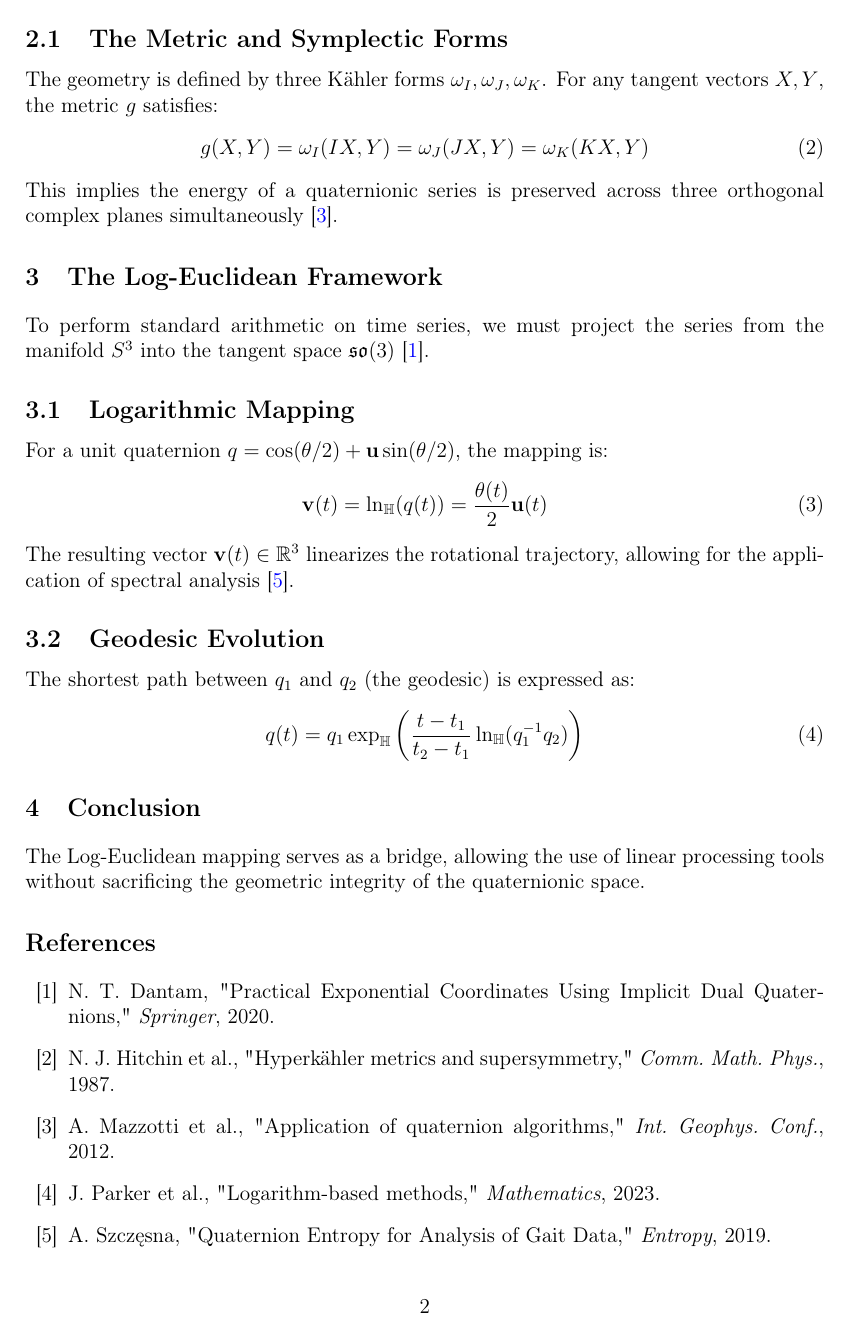
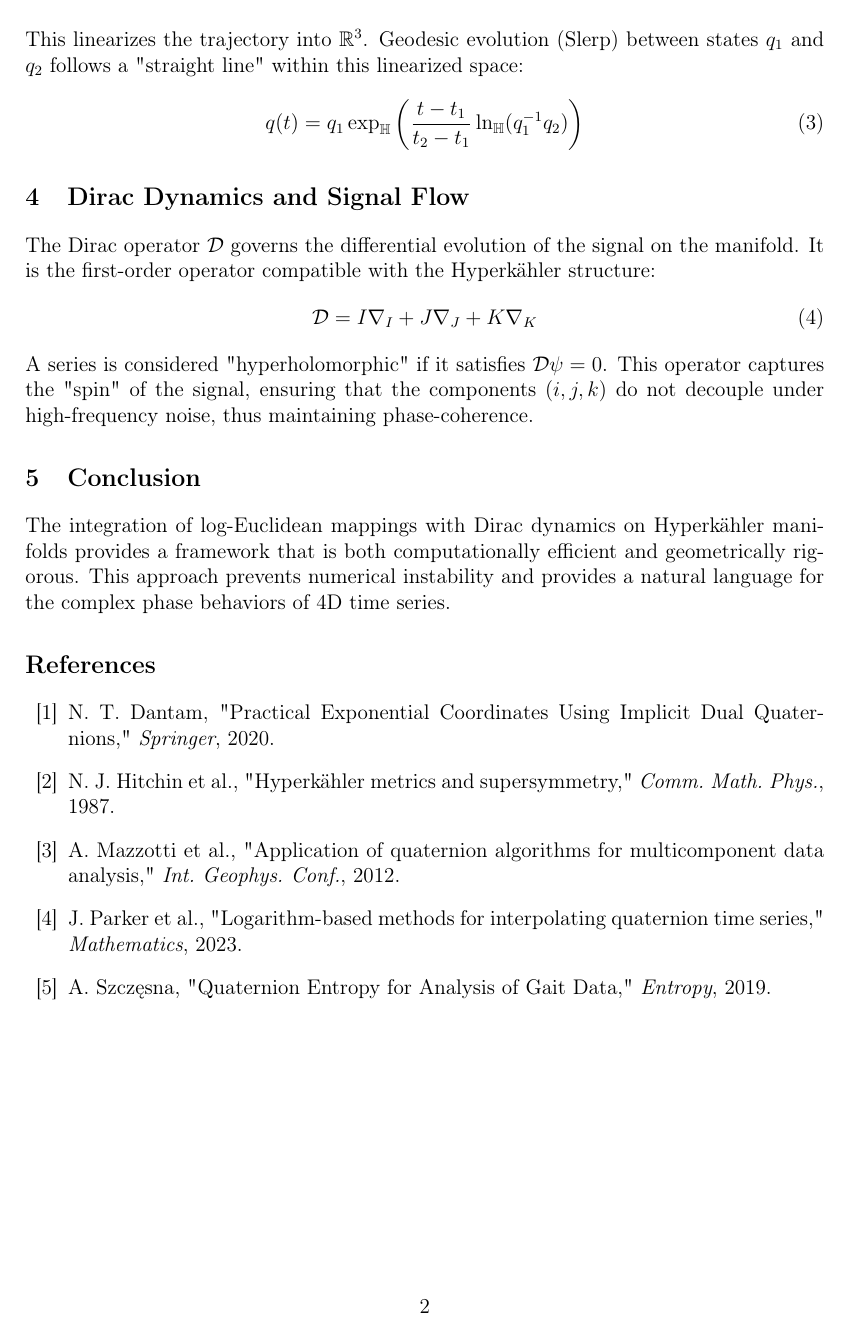
Before and after one commit to subunits/TransmutationEngine, a LaTeX paper (theory-two.tex): page 2 of 2. Compiled offline with pdfLaTeX.

Commit message:
Revise theory-two.tex for clarity and updates
The integration of log-Euclidean mappings with Dirac dynamics on Hyperkähler manifolds provides a framework that is both computationally efficient and geometrically rigorous. This approach prevents numerical instability and provides a natural language for the complex phase behaviors of 4D time series.

```diff
--- a/theory-two.tex
+++ b/theory-two.tex
@@ -62,37 +47,36 @@ I^2 = J^2 = K^2 = IJK = -1
 
 
-\subsection{The Metric and Symplectic Forms}
-The geometry is defined by three Kähler forms $\omega_I, \omega_J, \omega_K$. For any tangent vectors $X, Y$, the metric $g$ satisfies:
-\begin{equation}
-g(X, Y) = \omega_I(IX, Y) = \omega_J(JX, Y) = \omega_K(KX, Y)
-\end{equation}
-This implies the energy of a quaternionic series is preserved across three orthogonal complex planes simultaneously \cite{mazzotti2012}.
 
-\section{The Log-Euclidean Framework}
-To perform standard arithmetic on time series, we must project the series from the manifold $S^3$ into the tangent space $\mathfrak{so}(3)$ \cite{dantam2020}.
-
-\subsection{Logarithmic Mapping}
-For a unit quaternion $q = \cos(\theta/2) + \mathbf{u}\sin(\theta/2)$, the mapping is:
+\section{Log-Euclidean Linearization}
+To apply filtering or spectral analysis, the series must be mapped to a flat tangent space $\mathfrak{so}(3)$. For a unit quaternion $q = \cos(\theta/2) + \mathbf{u}\sin(\theta/2)$, the logarithmic mapping is defined as:
 \begin{equation}
 \mathbf{v}(t) = \quatLog(q(t)) = \frac{\theta(t)}{2}\mathbf{u}(t)
 \end{equation}
-The resulting vector $\mathbf{v}(t) \in \Rspace^3$ linearizes the rotational trajectory, allowing for the application of spectral analysis \cite{szczesna2019}.
-
-\subsection{Geodesic Evolution}
-The shortest path between $q_1$ and $q_2$ (the geodesic) is expressed as:
+This linearizes the trajectory into $\Rspace^3$. Geodesic evolution (Slerp) between states $q_1$ and $q_2$ follows a "straight line" within this linearized space:
 \begin{equation}
 q(t) = q_1 \quatExp \left( \frac{t-t_1}{t_2-t_1} \quatLog(q_1^{-1} q_2) \right)
 \end{equation}
 
 
+
+\section{Dirac Dynamics and Signal Flow}
+The Dirac operator $\Dirac$ governs the differential evolution of the signal on the manifold. It is the first-order operator compatible with the Hyperkähler structure:
+\begin{equation}
+\Dirac = I \nabla_I + J \nabla_J + K \nabla_K
+\end{equation}
+A series is considered "hyperholomorphic" if it satisfies $\Dirac\psi = 0$. This operator captures the "spin" of the signal, ensuring that the components ($i, j, k$) do not decouple under high-frequency noise, thus maintaining phase-coherence.
+
+
+
 \section{Conclusion}
-The Log-Euclidean mapping serves as a bridge, allowing the use of linear processing tools without sacrificing the geometric integrity of the quaternionic space.
+The integration of log-Euclidean mappings with Dirac dynamics on Hyperkähler manifolds provides a framework that is both computationally efficient and geometrically rigorous. This approach prevents numerical instability and provides a natural language for the complex phase behaviors of 4D time series.
 
+% --- Bibliography ---
 \begin{thebibliography}{99}
 \bibitem{dantam2020} N. T. Dantam, "Practical Exponential Coordinates Using Implicit Dual Quaternions," \textit{Springer}, 2020.
 \bibitem{hitchin1987} N. J. Hitchin et al., "Hyperkähler metrics and supersymmetry," \textit{Comm. Math. Phys.}, 1987.
-\bibitem{mazzotti2012} A. Mazzotti et al., "Application of quaternion algorithms," \textit{Int. Geophys. Conf.}, 2012.
-\bibitem{parker2023} J. Parker et al., "Logarithm-based methods," \textit{Mathematics}, 2023.
+\bibitem{mazzotti2012} A. Mazzotti et al., "Application of quaternion algorithms for multicomponent data analysis," \textit{Int. Geophys. Conf.}, 2012.
+\bibitem{parker2023} J. Parker et al., "Logarithm-based methods for interpolating quaternion time series," \textit{Mathematics}, 2023.
 \bibitem{szczesna2019} A. Szczęsna, "Quaternion Entropy for Analysis of Gait Data," \textit{Entropy}, 2019.
 \end{thebibliography}
 
```
Also changed, not shown: theory-two.tex (39 more changed lines).
